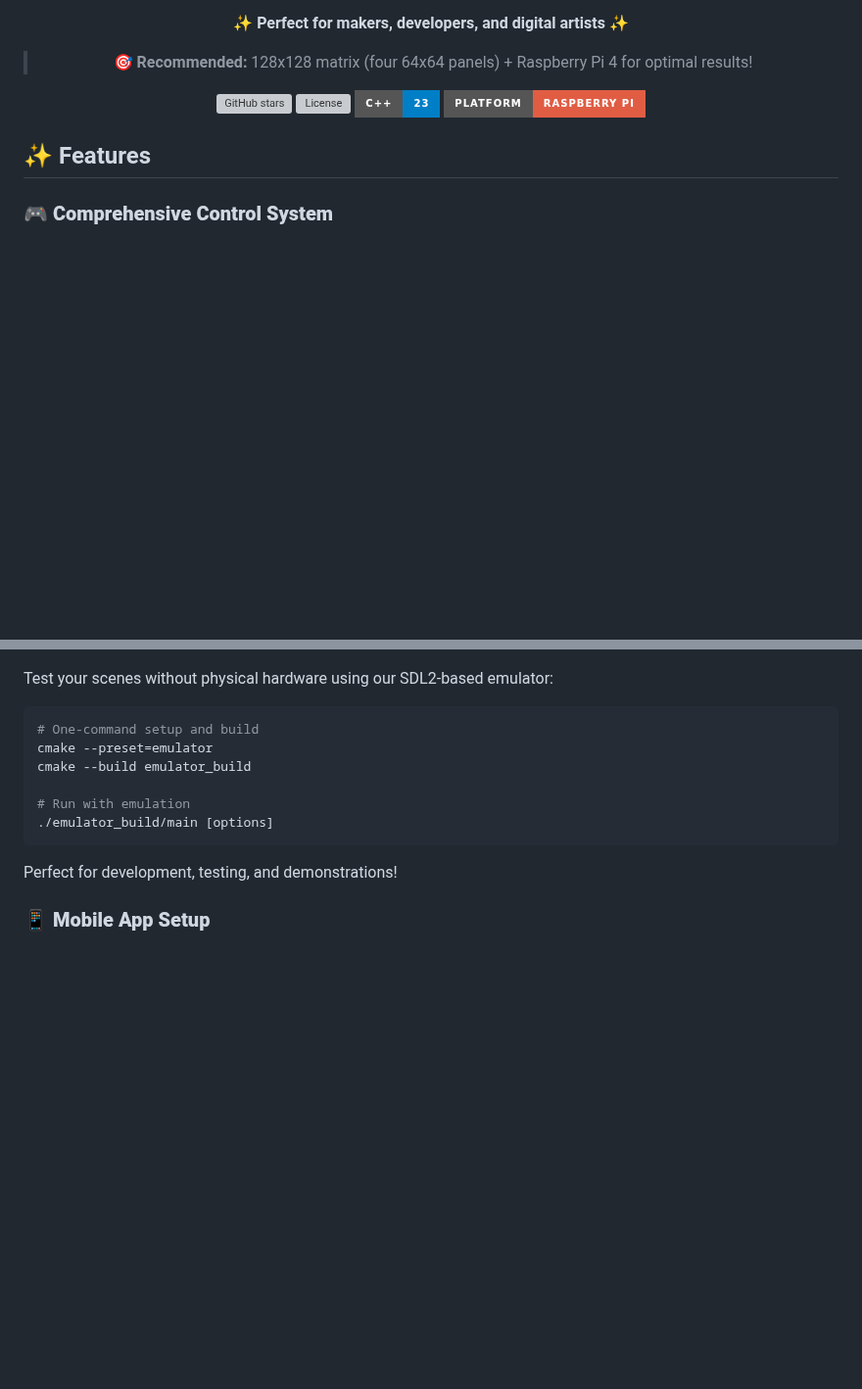
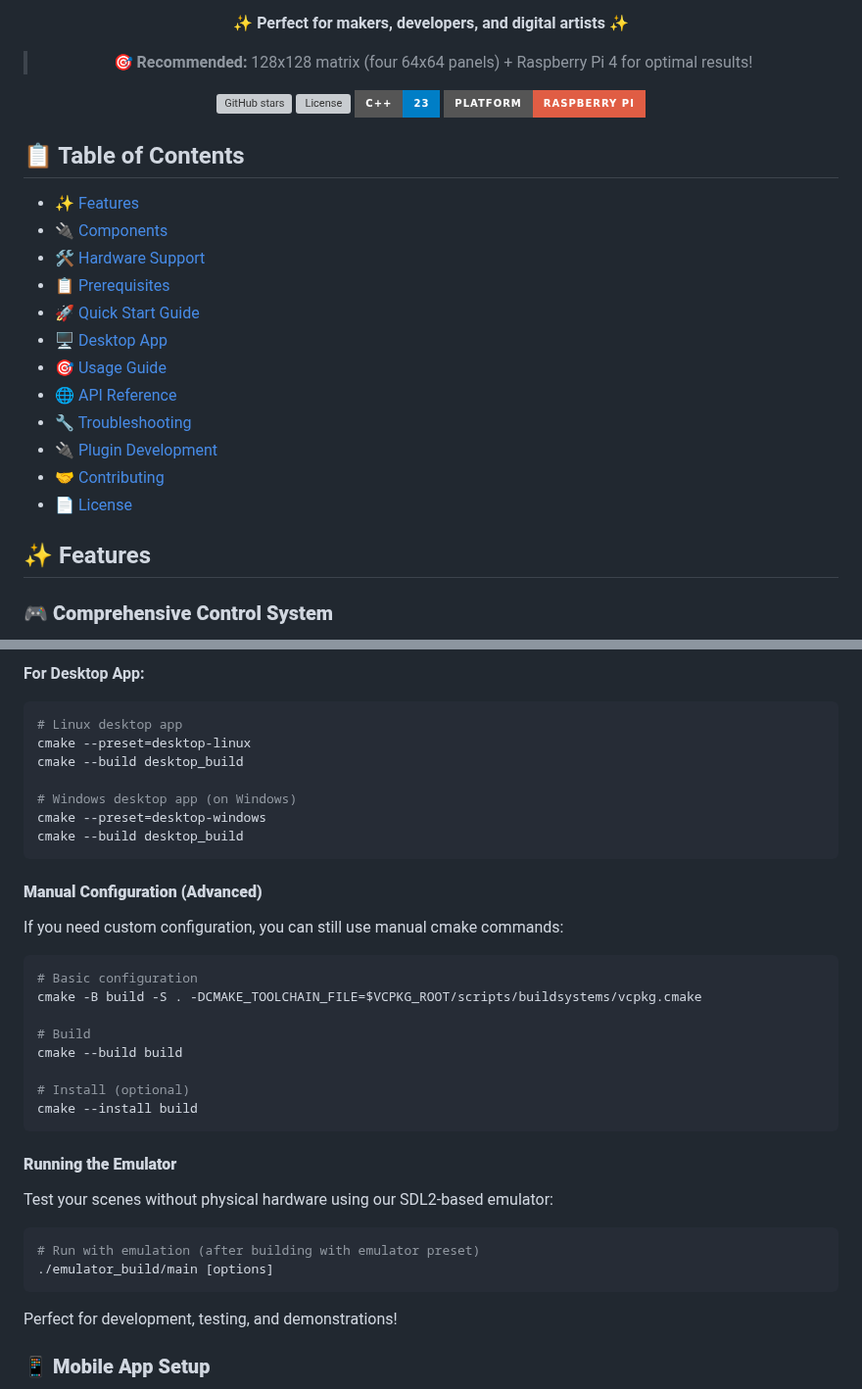
Before and after one commit to sshcrack/led-matrix, a Markdown page: README.md, 2 parts joined by grey strips. Shown at 98% size. GitHub-like rendering; badges without logos; blank space fills up the shorter version; grey boxes are pictures that could not be loaded.

````diff
--- a/README.md
+++ b/README.md
@@ -14,6 +14,21 @@ Transform your space with a **powerful C++ application** that turns RGB LED matr
 [![Platform](https://img.shields.io/badge/Platform-Raspberry%20Pi-red?style=for-the-badge&logo=raspberrypi)](https://www.raspberrypi.org/)
 
 </div>
+
+## 📋 Table of Contents
+
+- [✨ Features](#-features)
+- [🔌 Components](#-components)
+- [🛠️ Hardware Support](#️-hardware-support)
+- [📋 Prerequisites](#-prerequisites)
+- [🚀 Quick Start Guide](#-quick-start-guide)
+- [🖥️ Desktop App](#️-desktop-app)
+- [🎯 Usage Guide](#-usage-guide)
+- [🌐 API Reference](#-api-reference)
+- [🔧 Troubleshooting](#-troubleshooting)
+- [🔌 Plugin Development](#-plugin-development)
+- [🤝 Contributing](#-contributing)
+- [📄 License](#-license)
 
 ## ✨ Features
 
@@ -231,12 +297,35 @@ If you want to build from source or develop locally, follow these steps:
+**For Desktop App:**
+```bash
+# Linux desktop app
+cmake --preset=desktop-linux
+cmake --build desktop_build
+
+# Windows desktop app (on Windows)
+cmake --preset=desktop-windows
+cmake --build desktop_build
+```
+
+#### **Manual Configuration (Advanced)**
+
+If you need custom configuration, you can still use manual cmake commands:
+
+```bash
+# Basic configuration
+cmake -B build -S . -DCMAKE_TOOLCHAIN_FILE=$VCPKG_ROOT/scripts/buildsystems/vcpkg.cmake
+
+# Build
+cmake --build build
+
+# Install (optional)
+cmake --install build
+```
+
+#### **Running the Emulator**
 
 Test your scenes without physical hardware using our SDL2-based emulator:
 
 ```bash
-# One-command setup and build
-cmake --preset=emulator
-cmake --build emulator_build
-
-# Run with emulation
+# Run with emulation (after building with emulator preset)
 ./emulator_build/main [options]
 ```
 
````
Also changed, not shown: other parts of README.md (+64 -13 lines).
